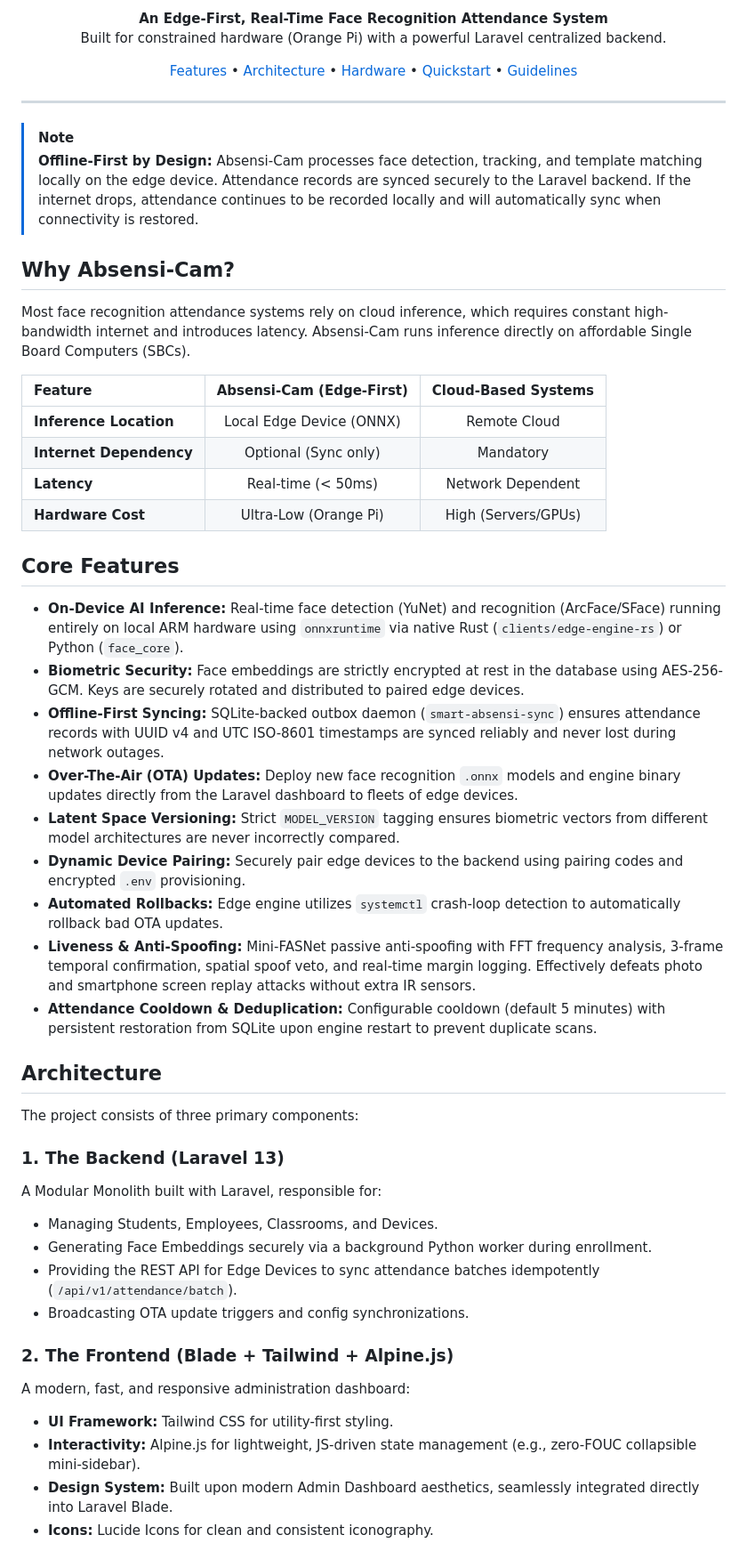
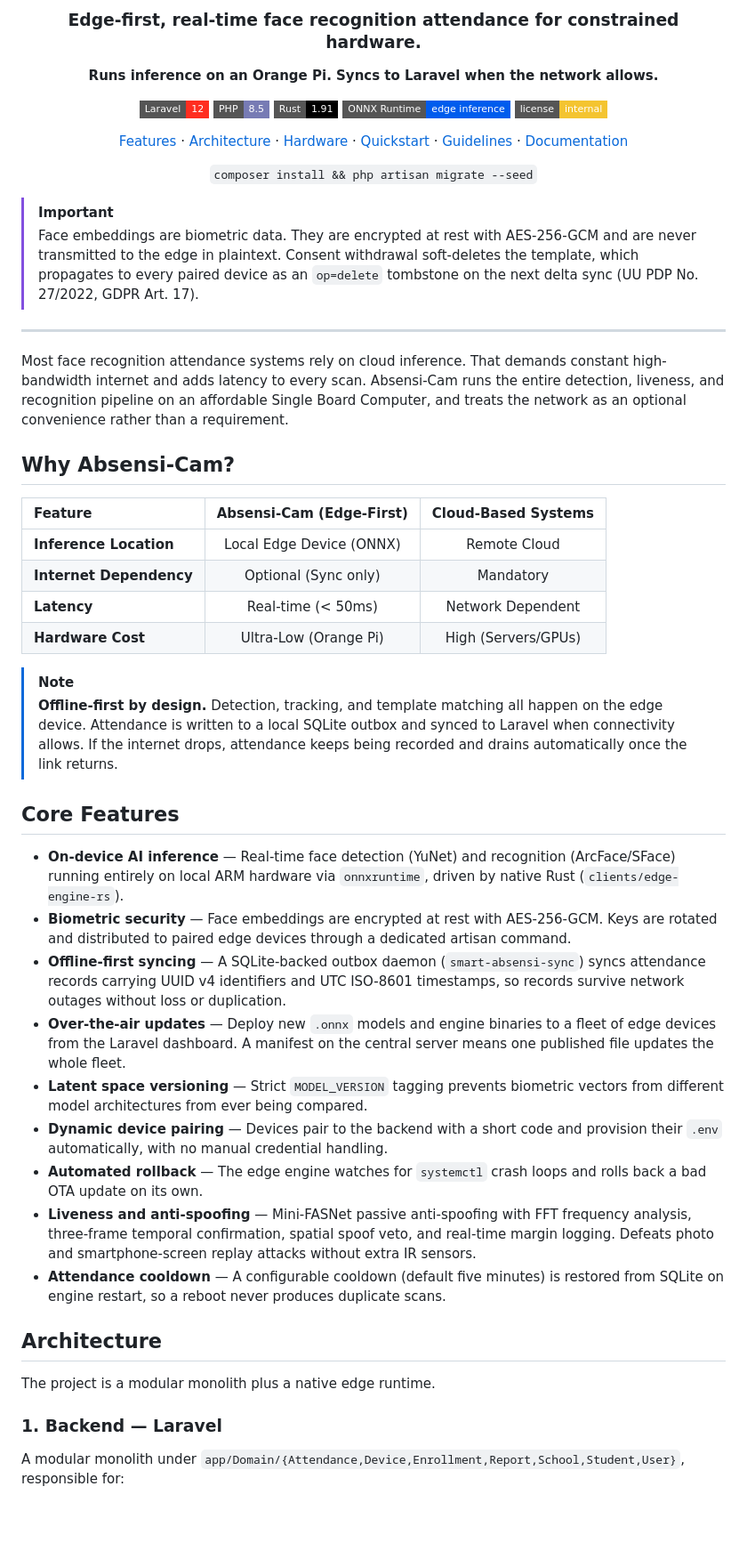
Before and after one commit to Cihaimasuiro/absensi-cam, a Markdown page: README.md, the part around one of its changes. Shown at 89% size. Drawn GitHub-style; badges without logos; blank space fills up the shorter version.

```diff
--- a/README.md
+++ b/README.md
@@ -6,25 +4,34 @@
 
-<p align="center">
-  <strong>An Edge-First, Real-Time Face Recognition Attendance System</strong><br>
-  Built for constrained hardware (Orange Pi) with a powerful Laravel centralized backend.
-</p>
+### Edge-first, real-time face recognition attendance for constrained hardware.
 
-<p align="center">
-  <a href="#features">Features</a> •
-  <a href="#architecture">Architecture</a> •
-  <a href="#hardware-requirements">Hardware</a> •
-  <a href="#quickstart">Quickstart</a> •
-  <a href="#development-guidelines">Guidelines</a>
-</p>
+**Runs inference on an Orange Pi. Syncs to Laravel when the network allows.**
+
+[![Laravel](https://img.shields.io/badge/Laravel-12-FF2D20?style=flat-square&logo=laravel&logoColor=white)](https://laravel.com)
+[![PHP](https://img.shields.io/badge/PHP-8.5-777BB4?style=flat-square&logo=php&logoColor=white)](https://www.php.net)
+[![Rust](https://img.shields.io/badge/Rust-1.91-000000?style=flat-square&logo=rust&logoColor=white)](https://www.rust-lang.org)
+[![ONNX Runtime](https://img.shields.io/badge/ONNX_Runtime-edge_inference-005CED?style=flat-square&logo=onnx&logoColor=white)](https://onnxruntime.ai)
+[![License](https://img.shields.io/badge/license-internal-f4c430?style=flat-square)](LICENSE)
+
+[Features](#core-features) · [Architecture](#architecture) · [Hardware](#hardware-requirements) · [Quickstart](#quickstart) · [Guidelines](#development-guidelines) · [Documentation](#documentation)
+
+<code>composer install && php artisan migrate --seed</code>
+
+</div>
+
+> [!IMPORTANT]
+> Face embeddings are biometric data. They are encrypted at rest with AES-256-GCM and are
+> never transmitted to the edge in plaintext. Consent withdrawal soft-deletes the template,
+> which propagates to every paired device as an `op=delete` tombstone on the next delta sync
+> (UU PDP No. 27/2022, GDPR Art. 17).
 
 ---
 
-> [!NOTE]
-> **Offline-First by Design:** Absensi-Cam processes face detection, tracking, and template matching locally on the edge device. Attendance records are synced securely to the Laravel backend. If the internet drops, attendance continues to be recorded locally and will automatically sync when connectivity is restored.
+Most face recognition attendance systems rely on cloud inference. That demands constant
+high-bandwidth internet and adds latency to every scan. Absensi-Cam runs the entire
+detection, liveness, and recognition pipeline on an affordable Single Board Computer, and
+treats the network as an optional convenience rather than a requirement.
 
 ## Why Absensi-Cam?
-
-Most face recognition attendance systems rely on cloud inference, which requires constant high-bandwidth internet and introduces latency. Absensi-Cam runs inference directly on affordable Single Board Computers (SBCs).
 
 | Feature                 | Absensi-Cam (Edge-First) | Cloud-Based Systems |
 | :---------------------- | :----------------------: | :-----------------: |
@@ -33,33 +40,43 @@ Most face recognition attendance systems rely on cloud inference, which requires
 | **Latency**             | Real-time (< 50ms)       | Network Dependent   |
 | **Hardware Cost**       | Ultra-Low (Orange Pi)    | High (Servers/GPUs) |
 
+> [!NOTE]
+> **Offline-first by design.** Detection, tracking, and template matching all happen on the
+> edge device. Attendance is written to a local SQLite outbox and synced to Laravel when
+> connectivity allows. If the internet drops, attendance keeps being recorded and drains
+> automatically once the link returns.
+
 ## Core Features
 
-- **On-Device AI Inference:** Real-time face detection (YuNet) and recognition (ArcFace/SFace) running entirely on local ARM hardware using `onnxruntime` via native Rust (`clients/edge-engine-rs`) or Python (`face_core`).
-- **Biometric Security:** Face embeddings are strictly encrypted at rest in the database using AES-256-GCM. Keys are securely rotated and distributed to paired edge devices.
-- **Offline-First Syncing:** SQLite-backed outbox daemon (`smart-absensi-sync`) ensures attendance records with UUID v4 and UTC ISO-8601 timestamps are synced reliably and never lost during network outages.
-- **Over-The-Air (OTA) Updates:** Deploy new face recognition `.onnx` models and engine binary updates directly from the Laravel dashboard to fleets of edge devices.
-- **Latent Space Versioning:** Strict `MODEL_VERSION` tagging ensures biometric vectors from different model architectures are never incorrectly compared.
-- **Dynamic Device Pairing:** Securely pair edge devices to the backend using pairing codes and encrypted `.env` provisioning.
-- **Automated Rollbacks:** Edge engine utilizes `systemctl` crash-loop detection to automatically rollback bad OTA updates.
-- **Liveness & Anti-Spoofing:** Mini-FASNet passive anti-spoofing with FFT frequency analysis, 3-frame temporal confirmation, spatial spoof veto, and real-time margin logging. Effectively defeats photo and smartphone screen replay attacks without extra IR sensors.
-- **Attendance Cooldown & Deduplication:** Configurable cooldown (default 5 minutes) with persistent restoration from SQLite upon engine restart to prevent duplicate scans.
+- **On-device AI inference** — Real-time face detection (YuNet) and recognition
+  (ArcFace/SFace) running entirely on local ARM hardware via `onnxruntime`, driven by native
+  Rust (`clients/edge-engine-rs`).
+- **Biometric security** — Face embeddings are encrypted at rest with AES-256-GCM. Keys are
+  rotated and distributed to paired edge devices through a dedicated artisan command.
+- **Offline-first syncing** — A SQLite-backed outbox daemon (`smart-absensi-sync`) syncs
+  attendance records carrying UUID v4 identifiers and UTC ISO-8601 timestamps, so records
+  survive network outages without loss or duplication.
+- **Over-the-air updates** — Deploy new `.onnx` models and engine binaries to a fleet of edge
+  devices from the Laravel dashboard. A manifest on the central server means one published
+  file updates the whole fleet.
+- **Latent space versioning** — Strict `MODEL_VERSION` tagging prevents biometric vectors from
+  different model architectures from ever being compared.
+- **Dynamic device pairing** — Devices pair to the backend with a short code and provision
+  their `.env` automatically, with no manual credential handling.
+- **Automated rollback** — The edge engine watches for `systemctl` crash loops and rolls back
+  a bad OTA update on its own.
+- **Liveness and anti-spoofing** — Mini-FASNet passive anti-spoofing with FFT frequency
+  analysis, three-frame temporal confirmation, spatial spoof veto, and real-time margin
+  logging. Defeats photo and smartphone-screen replay attacks without extra IR sensors.
+- **Attendance cooldown** — A configurable cooldown (default five minutes) is restored from
+  SQLite on engine restart, so a reboot never produces duplicate scans.
 
 ## Architecture
 
-The project consists of three primary components:
+The project is a modular monolith plus a native edge runtime.
 
-### 1. The Backend (Laravel 13)
-A Modular Monolith built with Laravel, responsible for:
-- Managing Students, Employees, Classrooms, and Devices.
-- Generating Face Embeddings securely via a background Python worker during enrollment.
-- Providing the REST API for Edge Devices to sync attendance batches idempotently (`/api/v1/attendance/batch`).
-- Broadcasting OTA update triggers and config synchronizations.
+### 1. Backend — Laravel
 
-### 2. The Frontend (Blade + Tailwind + Alpine.js)
-A modern, fast, and responsive administration dashboard:
-- **UI Framework:** Tailwind CSS for utility-first styling.
-- **Interactivity:** Alpine.js for lightweight, JS-driven state management (e.g., zero-FOUC collapsible mini-sidebar).
-- **Design System:** Built upon modern Admin Dashboard aesthetics, seamlessly integrated directly into Laravel Blade.
-- **Icons:** Lucide Icons for clean and consistent iconography.
+A modular monolith under `app/Domain/{Attendance,Device,Enrollment,Report,School,Student,User}`,
+responsible for:
 
```
Also changed, not shown: other parts of README.md (+119 -74 lines).
